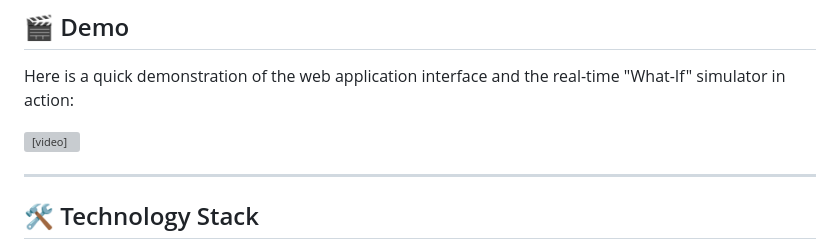
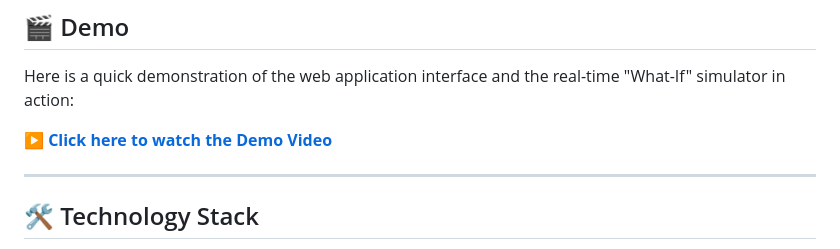
Before and after one commit to RaufkAk/FootballTransferPrediction, a Markdown page: README.md, the part around the change. Drawn GitHub-style; grey boxes are pictures that could not be loaded.

Commit message:
docs: update demo to clickable link

```diff
--- a/README.md
+++ b/README.md
@@ -16,7 +16,7 @@ An end-to-end Machine Learning web application designed to predict and simulate
 
 Here is a quick demonstration of the web application interface and the real-time "What-If" simulator in action:
 
-<video src="app_demo.mov" width="100%" controls></video>
+[▶️ **Click here to watch the Demo Video**](app_demo.mov)
 
 ---
 
```
